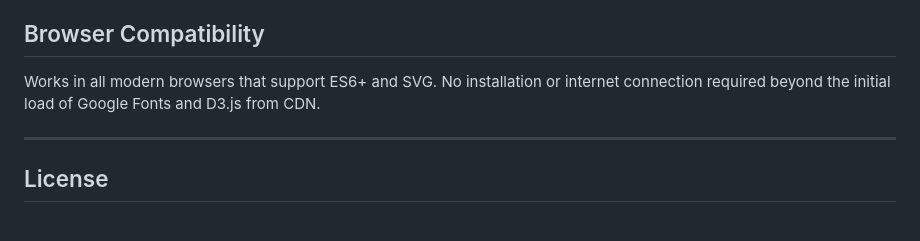
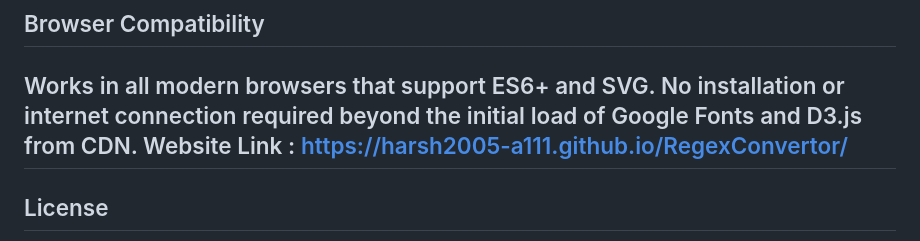
Before and after one commit to Harsh2005-a111/RegexConvertor, a Markdown page: README.md, the part around the change. Rendered like a GitHub page.

```diff
--- a/README.md
+++ b/README.md
@@ -103,7 +103,7 @@ This is a **zero-dependency, single-file** application. No build step or server
 ## Browser Compatibility
 
 Works in all modern browsers that support ES6+ and SVG. No installation or internet connection required beyond the initial load of Google Fonts and D3.js from CDN.
-
+Website Link : https://harsh2005-a111.github.io/RegexConvertor/
 ---
 
 ## License
```
